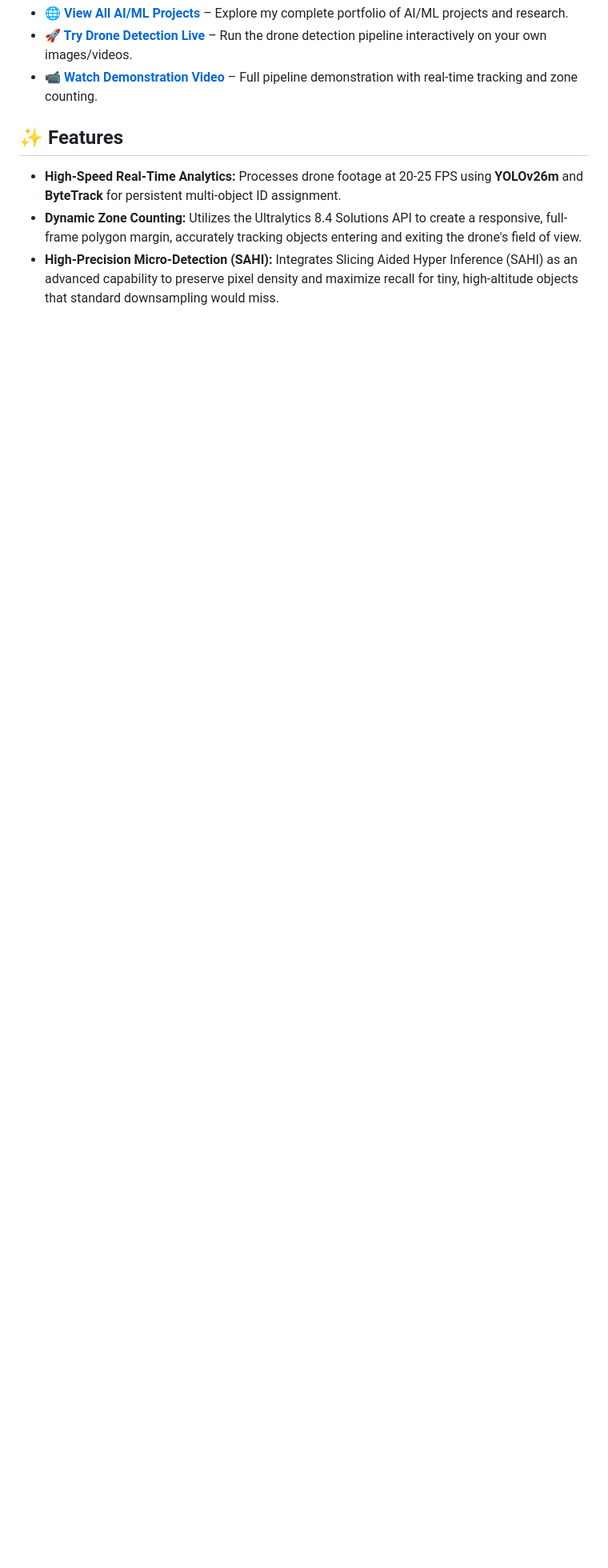
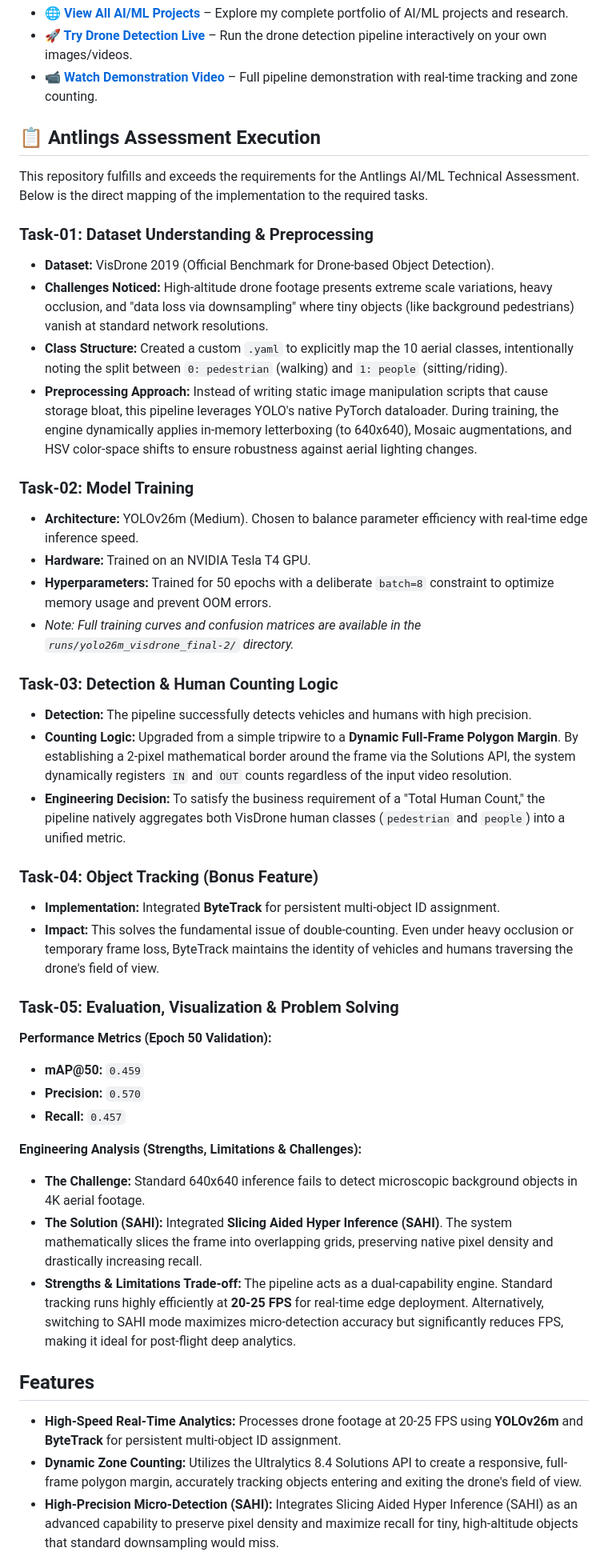
Before and after one commit to hijbullahx/ANTLINGS_Drone, a Markdown page: README.md, the part around one of its changes. Shown at 80% size. Drawn GitHub-style; blank space fills up the shorter version.

Commit message:
docs: enhance README with detailed task breakdown and engineering analysis for Antlings assessment

```diff
--- a/README.md
+++ b/README.md
@@ -14,7 +14,44 @@ A high-performance computer vision pipeline for autonomous aerial systems built
 * **🚀 [Try Drone Detection Live](https://hijbullahml.streamlit.app/Drone_Detection)** – Run the drone detection pipeline interactively on your own images/videos.
 * **📹 [Watch Demonstration Video](https://drive.google.com/file/d/18Mrn6OKyVyPTBtIqdTaGN7vH0Ge0HeEE/view?usp=sharing)** – Full pipeline demonstration with real-time tracking and zone counting.
 
-## ✨ Features
+## 📋 Antlings Assessment Execution
+
+This repository fulfills and exceeds the requirements for the Antlings AI/ML Technical Assessment. Below is the direct mapping of the implementation to the required tasks.
+
+### Task-01: Dataset Understanding & Preprocessing
+* **Dataset:** VisDrone 2019 (Official Benchmark for Drone-based Object Detection).
+* **Challenges Noticed:** High-altitude drone footage presents extreme scale variations, heavy occlusion, and "data loss via downsampling" where tiny objects (like background pedestrians) vanish at standard network resolutions.
+* **Class Structure:** Created a custom `.yaml` to explicitly map the 10 aerial classes, intentionally noting the split between `0: pedestrian` (walking) and `1: people` (sitting/riding).
+* **Preprocessing Approach:** Instead of writing static image manipulation scripts that cause storage bloat, this pipeline leverages YOLO's native PyTorch dataloader. During training, the engine dynamically applies in-memory letterboxing (to 640x640), Mosaic augmentations, and HSV color-space shifts to ensure robustness against aerial lighting changes.
+
+### Task-02: Model Training
+* **Architecture:** YOLOv26m (Medium). Chosen to balance parameter efficiency with real-time edge inference speed.
+* **Hardware:** Trained on an NVIDIA Tesla T4 GPU.
+* **Hyperparameters:** Trained for 50 epochs with a deliberate `batch=8` constraint to optimize memory usage and prevent OOM errors.
+* *Note: Full training curves and confusion matrices are available in the `runs/yolo26m_visdrone_final-2/` directory.*
+
+### Task-03: Detection & Human Counting Logic
+* **Detection:** The pipeline successfully detects vehicles and humans with high precision.
+* **Counting Logic:** Upgraded from a simple tripwire to a **Dynamic Full-Frame Polygon Margin**. By establishing a 2-pixel mathematical border around the frame via the Solutions API, the system dynamically registers `IN` and `OUT` counts regardless of the input video resolution.
+* **Engineering Decision:** To satisfy the business requirement of a "Total Human Count," the pipeline natively aggregates both VisDrone human classes (`pedestrian` and `people`) into a unified metric.
+
+###  Task-04: Object Tracking (Bonus Feature)
+* **Implementation:** Integrated **ByteTrack** for persistent multi-object ID assignment.
+* **Impact:** This solves the fundamental issue of double-counting. Even under heavy occlusion or temporary frame loss, ByteTrack maintains the identity of vehicles and humans traversing the drone's field of view.
+
+###  Task-05: Evaluation, Visualization & Problem Solving
+**Performance Metrics (Epoch 50 Validation):**
+* **mAP@50:** `0.459`
+* **Precision:** `0.570`
+* **Recall:** `0.457`
+
+**Engineering Analysis (Strengths, Limitations & Challenges):**
+* **The Challenge:** Standard 640x640 inference fails to detect microscopic background objects in 4K aerial footage.
+* **The Solution (SAHI):** Integrated **Slicing Aided Hyper Inference (SAHI)**. The system mathematically slices the frame into overlapping grids, preserving native pixel density and drastically increasing recall.
+* **Strengths & Limitations Trade-off:** The pipeline acts as a dual-capability engine. Standard tracking runs highly efficiently at **20-25 FPS** for real-time edge deployment. Alternatively, switching to SAHI mode maximizes micro-detection accuracy but significantly reduces FPS, making it ideal for post-flight deep analytics.
+
+
+##  Features
 * **High-Speed Real-Time Analytics:** Processes drone footage at 20-25 FPS using **YOLOv26m** and **ByteTrack** for persistent multi-object ID assignment.
 * **Dynamic Zone Counting:** Utilizes the Ultralytics 8.4 Solutions API to create a responsive, full-frame polygon margin, accurately tracking objects entering and exiting the drone's field of view.
 * **High-Precision Micro-Detection (SAHI):** Integrates Slicing Aided Hyper Inference (SAHI) as an advanced capability to preserve pixel density and maximize recall for tiny, high-altitude objects that standard downsampling would miss.
```
Also changed, not shown: other parts of README.md (+8 -8 lines).
